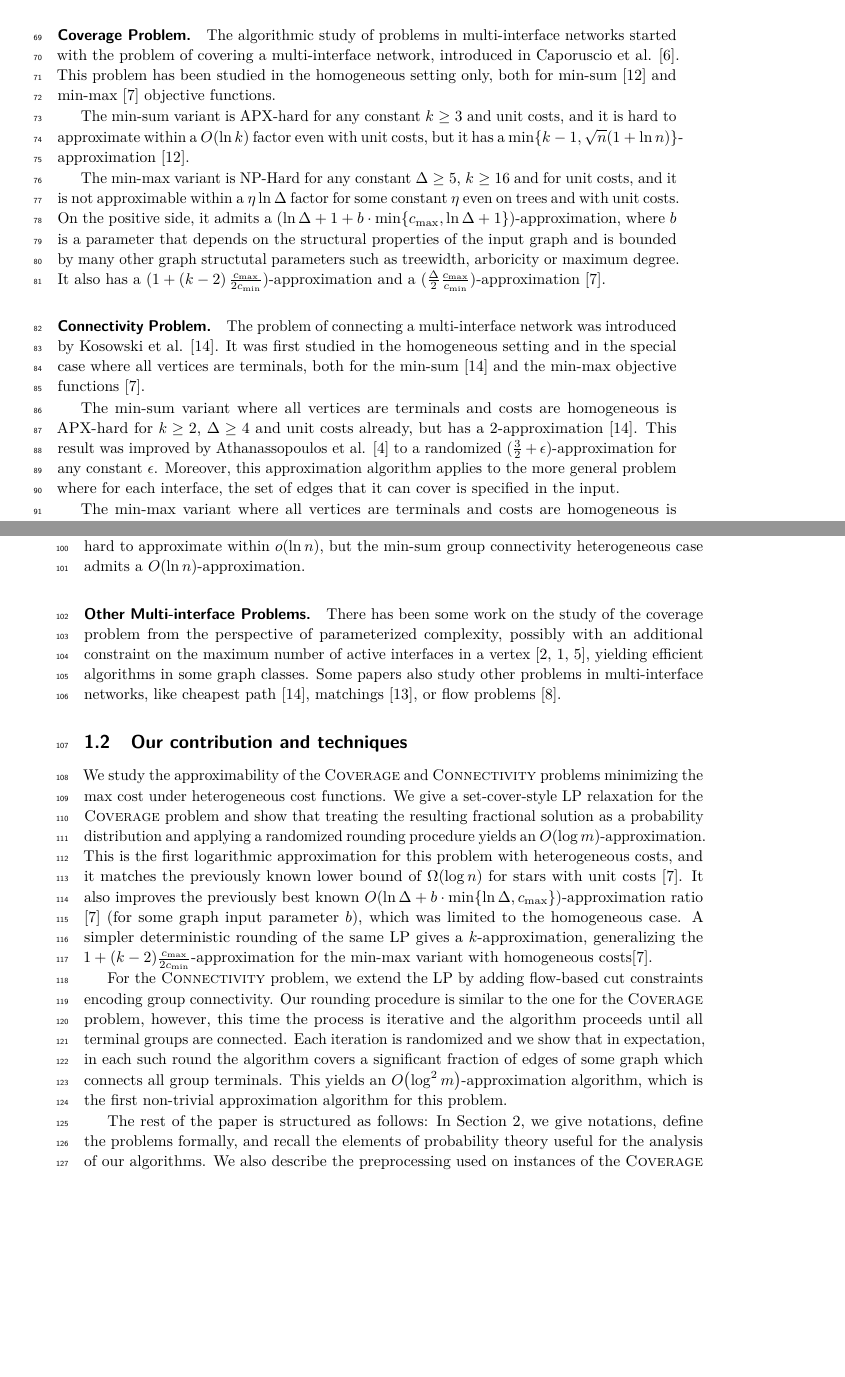
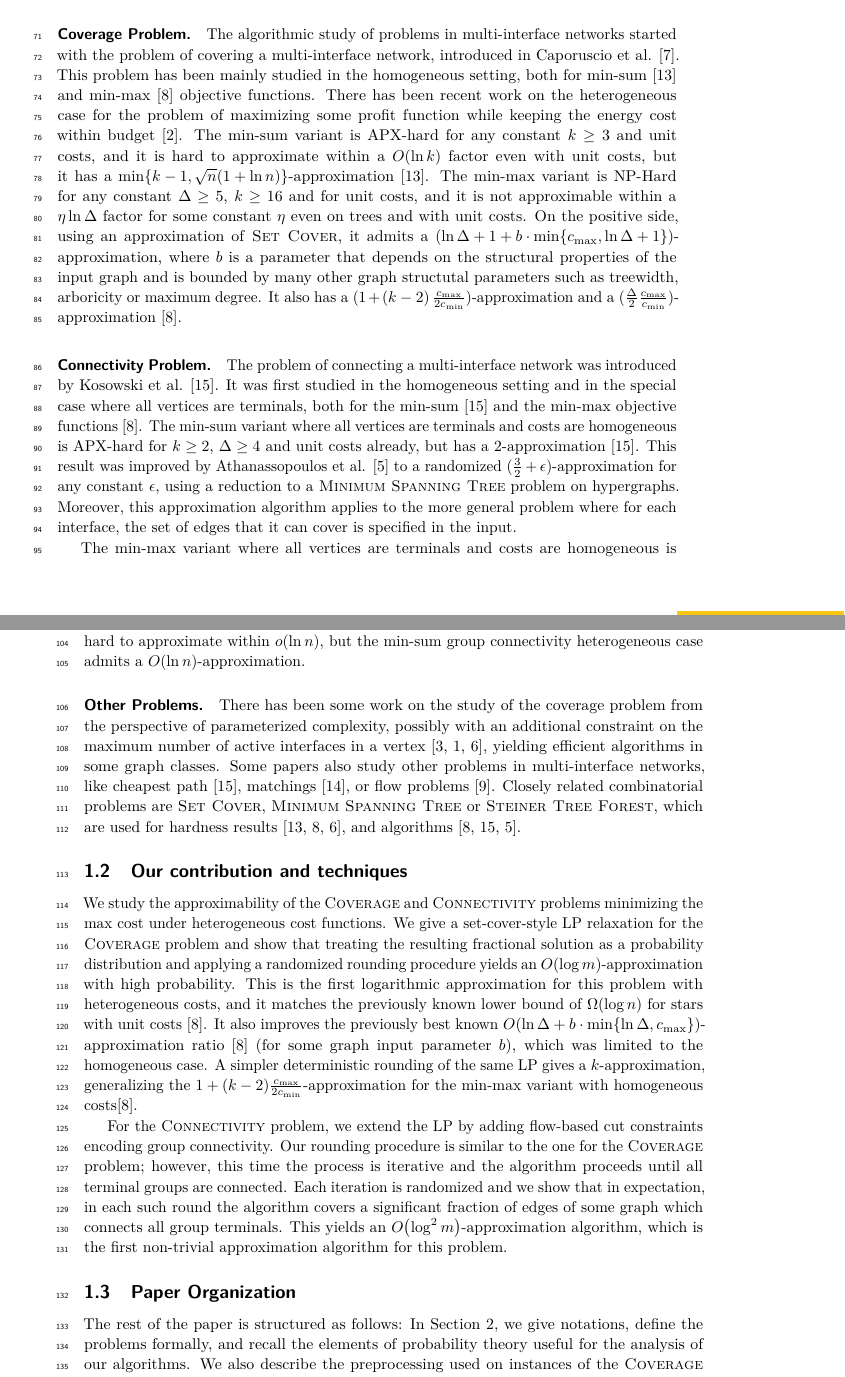
Before and after one commit to MSzyfel/Polylogarithmic-Approximation-for-Covering-and-Connecting-Multi-Interface-Networks, a LaTeX paper (main.tex, which reads sections/introduction.tex): two parts of pages 3 and 4 of 15, joined at a grey line, cut so that both start at the same text, the shorter picture padded with empty space. Compiled offline with pdfLaTeX.

Commit message:
minor changes after reviews

```diff
--- a/sections/introduction.tex
+++ b/sections/introduction.tex
@@ -25,28 +25,28 @@ In the following, let $k$ denote the number of different interfaces across the n
 
 \subparagraph*{Coverage Problem.}
 The algorithmic study of problems in multi-interface networks started with the problem of covering a multi-interface network, introduced in Caporuscio et al. \cite{EnergeticPerformanceOfServiceOrientedMultiRadioNetworks}.
-This problem has been studied in the homogeneous setting only, both for min-sum \cite{CostMinimizationInWirelessNetworks} and min-max \cite{MinimizeTheMaximumDutyInMultiInterfaceNetworks} objective functions.
-
+This problem has been mainly studied in the homogeneous setting, both for min-sum \cite{CostMinimizationInWirelessNetworks} and min-max \cite{MinimizeTheMaximumDutyInMultiInterfaceNetworks} objective functions. There has been recent work on the heterogeneous case for the problem of maximizing some profit function while keeping the energy cost within budget \cite{OnBudgetConstraineCoverageInMultiInterfaceNetworksBranchwidthAndTreewidthPerspectives}.
 The min-sum variant is APX-hard for any constant $k \geq 3$ and unit costs, and it is hard to approximate within a $O\br{\ln k}$ factor even with unit costs, but it has a $\min \brc{k-1, \sqrt{n} \br{1+\ln n}}$-approximation \cite{CostMinimizationInWirelessNetworks}.
-
-The min-max variant is \NPhard for any constant $\Delta \geq 5$, $k \geq 16$ and for unit costs, and it is not approximable within a $\eta \ln \Delta$ factor for some constant $\eta$ even on trees and with unit costs. On the positive side, it admits a $\br{\ln \Delta +1 +b \cdot \min \brc{c_{\max}, \ln \Delta +1}}$-approximation, where $b$ is a parameter that depends on the structural properties of the input graph and is bounded by many other graph structutal parameters such as treewidth, arboricity or maximum degree. It also has a $(1+\br{k-2} \frac{c_{\max}}{2 c_{\min}})$-approximation and a $(\frac{\Delta}{2} \frac{c_{\max}}{c_{\min}})$-approximation \cite{MinimizeTheMaximumDutyInMultiInterfaceNetworks}.
+The min-max variant is \NPhard for any constant $\Delta \geq 5$, $k \geq 16$ and for unit costs, and it is not approximable within a $\eta \ln \Delta$ factor for some constant $\eta$ even on trees and with unit costs. On the positive side, using an approximation of \textsc{Set Cover}, it admits a $\br{\ln \Delta +1 +b \cdot \min \brc{c_{\max}, \ln \Delta +1}}$-approximation, where $b$ is a parameter that depends on the structural properties of the input graph and is bounded by many other graph structutal parameters such as treewidth, arboricity or maximum degree. It also has a $(1+\br{k-2} \frac{c_{\max}}{2 c_{\min}})$-approximation and a $(\frac{\Delta}{2} \frac{c_{\max}}{c_{\min}})$-approximation \cite{MinimizeTheMaximumDutyInMultiInterfaceNetworks}.
 
 \subparagraph*{Connectivity Problem.} The problem of connecting a multi-interface network was introduced by Kosowski et al. \cite{ExploitingMultiInterfaceNetworksConnectivityAndCheapestPaths}. It was first studied in the homogeneous setting and in the special case where all vertices are terminals, both for the min-sum \cite{ExploitingMultiInterfaceNetworksConnectivityAndCheapestPaths} and the min-max objective functions \cite{MinimizeTheMaximumDutyInMultiInterfaceNetworks}.
-
-The min-sum variant where all vertices are terminals and costs are homogeneous is APX-hard for $k \geq 2$, $\Delta \geq 4$ and unit costs already, but has a $2$-approximation \cite{ExploitingMultiInterfaceNetworksConnectivityAndCheapestPaths}. This result was improved by Athanassopoulos et al. \cite{EnergyEfficientCommunicationInMultiInterfaceWirelessNetworks} to a randomized $(\frac{3}{2} + \epsilon)$-approximation for any constant $\epsilon$. Moreover, this approximation algorithm applies to the more general problem where for each interface, the set of edges that it can cover is specified in the input.
+The min-sum variant where all vertices are terminals and costs are homogeneous is APX-hard for $k \geq 2$, $\Delta \geq 4$ and unit costs already, but has a $2$-approximation \cite{ExploitingMultiInterfaceNetworksConnectivityAndCheapestPaths}. This result was improved by Athanassopoulos et al. \cite{EnergyEfficientCommunicationInMultiInterfaceWirelessNetworks} to a randomized $(\frac{3}{2} + \epsilon)$-approximation for any constant $\epsilon$, using a reduction to a \textsc{Minimum Spanning Tree} problem on hypergraphs. Moreover, this approximation algorithm applies to the more general problem where for each interface, the set of edges that it can cover is specified in the input.
 
 The min-max variant where all vertices are terminals and costs are homogeneous is \NPhard for any constant $\Delta \geq 3$, $k \geq 10$ and for unit costs. Similarly to the coverage problem, it is not approximable within a $\eta \ln n$ factor even for unit costs, but has simple $(1+(k-2) \frac{c_{\max}}{2 c_{\min}})$- and $\frac{\Delta}{2} \frac{c_{\max}}{c_{\min}}$-approximations \cite{MinimizeTheMaximumDutyInMultiInterfaceNetworks}.
 
 Athanassopoulos et al. \cite{EnergyEfficientCommunicationInMultiInterfaceWirelessNetworks} expand the study of the min-sum variant to \emph{group connectivity}, a more general problem where the solution graph should connect together groups of vertices that might not span the whole set of vertices. They provide a randomized $4$-approximation for it. They also initiate the study of this problem in the heterogeneous setting. They show that the min-sum variant where all vertices are terminals but costs are heterogeneous is hard to approximate within $o(\ln n)$, but the min-sum group connectivity heterogeneous case admits a $O(\ln n)$-approximation.
 
-\subparagraph*{Other Multi-interface Problems.} There has been some work on the study of the coverage problem from the perspective of parameterized complexity, possibly with an additional constraint on the maximum number of active interfaces in a vertex \cite{EnergyConsumptionBalancingInMultiInterfaceNetworks,MinMaxCoverageInMultiInterfaceNetworksPathwidth,OnComputationalComplexityOfCoveringMultiInterfaceNetworks}, yielding efficient algorithms in some graph classes. Some papers also study other problems in multi-interface networks, like cheapest path \cite{ExploitingMultiInterfaceNetworksConnectivityAndCheapestPaths}, matchings \cite{MaximumMatchingInMultiInterfaceNetworks}, or flow problems \cite{FlowProblemsInMultiInterfaceNetworks}.
+\subparagraph*{Other Problems.} There has been some work on the study of the coverage problem from the perspective of parameterized complexity, possibly with an additional constraint on the maximum number of active interfaces in a vertex \cite{EnergyConsumptionBalancingInMultiInterfaceNetworks,MinMaxCoverageInMultiInterfaceNetworksPathwidth,OnComputationalComplexityOfCoveringMultiInterfaceNetworks}, yielding efficient algorithms in some graph classes. Some papers also study other problems in multi-interface networks, like cheapest path \cite{ExploitingMultiInterfaceNetworksConnectivityAndCheapestPaths}, matchings \cite{MaximumMatchingInMultiInterfaceNetworks}, or flow problems \cite{FlowProblemsInMultiInterfaceNetworks}.
+Closely related combinatorial problems are \textsc{Set Cover}, \textsc{Minimum Spanning Tree} or \textsc{Steiner Tree Forest}, which are used for hardness results \cite{CostMinimizationInWirelessNetworks,MinimizeTheMaximumDutyInMultiInterfaceNetworks,OnComputationalComplexityOfCoveringMultiInterfaceNetworks}, and algorithms \cite{MinimizeTheMaximumDutyInMultiInterfaceNetworks,ExploitingMultiInterfaceNetworksConnectivityAndCheapestPaths,EnergyEfficientCommunicationInMultiInterfaceWirelessNetworks}.
 
 \subsection{Our contribution and techniques}
 
-We study the approximability of the \coverage and \connectivity problems minimizing the max cost under heterogeneous cost functions. We give a set-cover-style LP relaxation for the \coverage problem and show that treating the resulting fractional solution as a probability distribution and applying a randomized rounding procedure yields an $O\br{\log m}$-approximation. This is the first logarithmic approximation for this problem with heterogeneous costs, and it matches the previously known lower bound of $\Omega\br{\log n}$ for stars with unit costs \cite{MinimizeTheMaximumDutyInMultiInterfaceNetworks}. It also improves the previously best known $O\br{\ln \Delta + b \cdot \min\brc{\ln \Delta, c_{\max}}}$-approximation ratio \cite{MinimizeTheMaximumDutyInMultiInterfaceNetworks} (for some graph input parameter $b$), which was limited to the homogeneous case.
+We study the approximability of the \coverage and \connectivity problems minimizing the max cost under heterogeneous cost functions. We give a set-cover-style LP relaxation for the \coverage problem and show that treating the resulting fractional solution as a probability distribution and applying a randomized rounding procedure yields an $O\br{\log m}$-approximation with high probability. This is the first logarithmic approximation for this problem with heterogeneous costs, and it matches the previously known lower bound of $\Omega\br{\log n}$ for stars with unit costs \cite{MinimizeTheMaximumDutyInMultiInterfaceNetworks}. It also improves the previously best known $O\br{\ln \Delta + b \cdot \min\brc{\ln \Delta, c_{\max}}}$-approximation ratio \cite{MinimizeTheMaximumDutyInMultiInterfaceNetworks} (for some graph input parameter $b$), which was limited to the homogeneous case.
 A simpler deterministic rounding of the same LP gives a $k$-approximation, generalizing the $1+(k-2) \frac{c_{\max}}{2 c_{\min}}$-approximation for the min-max variant with homogeneous costs\cite{MinimizeTheMaximumDutyInMultiInterfaceNetworks}.
 
-For the \connectivity problem, we extend the LP by adding flow-based cut constraints encoding group connectivity. Our rounding procedure is similar to the one for the \coverage problem, however, this time the process is iterative and the algorithm proceeds until all terminal groups are connected. Each iteration is randomized and we show that in expectation, in each such round the algorithm covers a significant fraction of edges of some graph which connects all group terminals. This yields an $O\br{\log^2 m}$-approximation algorithm, which is the first non-trivial approximation algorithm for this problem.
+For the \connectivity problem, we extend the LP by adding flow-based cut constraints encoding group connectivity. Our rounding procedure is similar to the one for the \coverage problem; however, this time the process is iterative and the algorithm proceeds until all terminal groups are connected. Each iteration is randomized and we show that in expectation, in each such round the algorithm covers a significant fraction of edges of some graph which connects all group terminals. This yields an $O\br{\log^2 m}$-approximation algorithm, which is the first non-trivial approximation algorithm for this problem.
+
+\subsection{Paper Organization}
 
 The rest of the paper is structured as follows:
 In \Cref{sec:preliminaries}, we give notations, define the problems formally, and recall the elements of probability theory useful for the analysis of our algorithms. We also describe the preprocessing used on instances of the \coverage and \connectivity problems.
```
Also changed, not shown: lipics-v2021-sample-article.bib (+10 -0 lines), sections/abstract.tex (+1 -1 lines), sections/conclusion.tex (+1 -1 lines), sections/lp-based-approximation-algorithms.tex (+2 -2 lines), sections/preliminaries.tex (+4 -4 lines), sections/introduction.tex (2 more changed lines).
